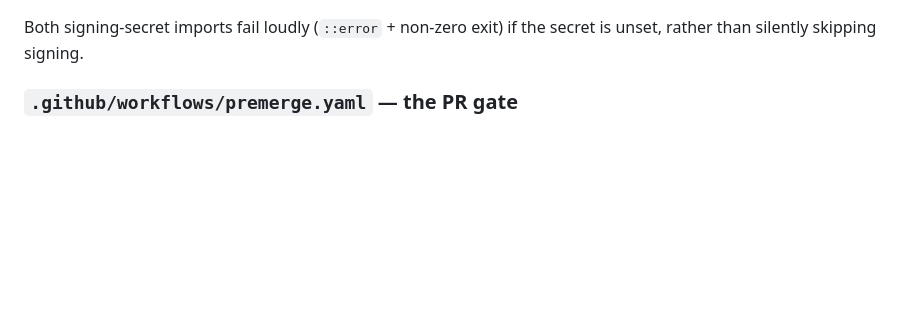
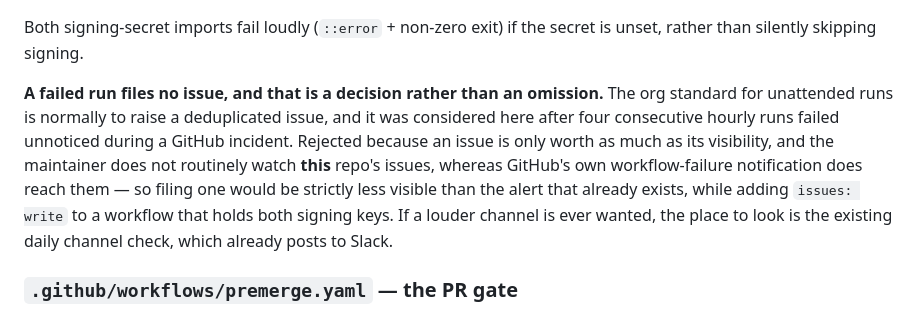
Before and after one commit to L337-org/apt, a Markdown page: .github/copilot-instructions.md, the part around the change. GitHub-like rendering; blank space fills up the shorter version.

Commit message:
Record why a failed aggregate run files no issue
Answers the last open acceptance question with a no and its reason, rather
than leaving it implicit.

Filing a deduplicated issue on failure is the org standard for unattended
runs, and it was considered after four consecutive hourly runs failed
unnoticed during a GitHub incident.  It is rejected because an issue is
worth exactly as much as its visibility: the maintainer does not routinely
watch this repo's issues, whereas GitHub's own workflow-failure
notification does reach them.  Filing one would therefore be strictly less
visible than the alert that already exists, while adding issues: write to
a workflow that holds both signing keys.

Recorded next to the workflow it concerns, with a pointer to the daily
channel check as the place to look if a louder channel is ever wanted,
since that one already posts to Slack.

```diff
--- a/.github/copilot-instructions.md
+++ b/.github/copilot-instructions.md
@@ -46,6 +46,15 @@ in order:
 
 Both signing-secret imports fail loudly (`::error` + non-zero exit) if the secret is unset, rather
 than silently skipping signing.
+
+**A failed run files no issue, and that is a decision rather than an omission.** The org standard for
+unattended runs is normally to raise a deduplicated issue, and it was considered here after four
+consecutive hourly runs failed unnoticed during a GitHub incident. Rejected because an issue is only
+worth as much as its visibility, and the maintainer does not routinely watch **this** repo's issues,
+whereas GitHub's own workflow-failure notification does reach them — so filing one would be strictly
+less visible than the alert that already exists, while adding `issues: write` to a workflow that
+holds both signing keys. If a louder channel is ever wanted, the place to look is the existing daily
+channel check, which already posts to Slack.
 
 ### `.github/workflows/premerge.yaml` — the PR gate
 
```
